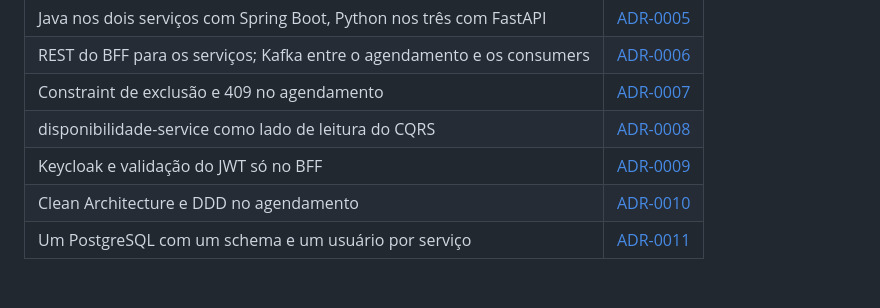
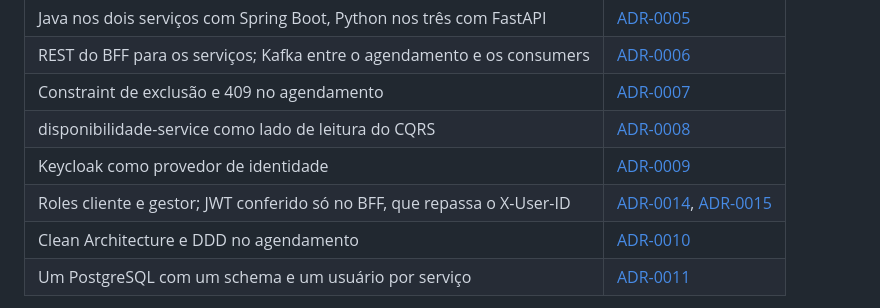
Before and after one commit to Allainn/barbearia-multiplataforma, a Markdown page: docs/arquitetura/README.md, the part around one of its changes. Rendered like a GitHub page; blank space fills up the shorter version.

Commit message:
docs(c4): setas do BFF para os serviços com o X-User-ID (ADR-0015)
Co-Authored-By: Claude Opus 5.5 <noreply@anthropic.com>

```diff
--- a/docs/arquitetura/README.md
+++ b/docs/arquitetura/README.md
@@ -92,7 +92,8 @@ No Miro, cada elemento tem uma etiqueta verde com link para o ADR. Aqui, a mesma
 | REST do BFF para os serviços; Kafka entre o agendamento e os consumers | [ADR-0006](../adr/0006-comunicacao-sincrona-e-kafka.md) |
 | Constraint de exclusão e 409 no agendamento | [ADR-0007](../adr/0007-concorrencia-na-reserva-de-horario.md) |
 | disponibilidade-service como lado de leitura do CQRS | [ADR-0008](../adr/0008-cqrs-na-consulta-de-disponibilidade.md) |
-| Keycloak e validação do JWT só no BFF | [ADR-0009](../adr/0009-seguranca-keycloak-e-validacao-jwt.md) |
+| Keycloak como provedor de identidade | [ADR-0009](../adr/0009-seguranca-keycloak-e-validacao-jwt.md) |
+| Roles cliente e gestor; JWT conferido só no BFF, que repassa o X-User-ID | [ADR-0014](../adr/0014-modelo-de-autorizacao-rbac.md), [ADR-0015](../adr/0015-onde-autenticar-e-autorizar.md) |
 | Clean Architecture e DDD no agendamento | [ADR-0010](../adr/0010-arquitetura-interna-dos-servicos.md) |
 | Um PostgreSQL com um schema e um usuário por serviço | [ADR-0011](../adr/0011-dados-por-servico.md) |
 
```
Also changed, not shown: other parts of docs/arquitetura/README.md (+3 -3 lines).
